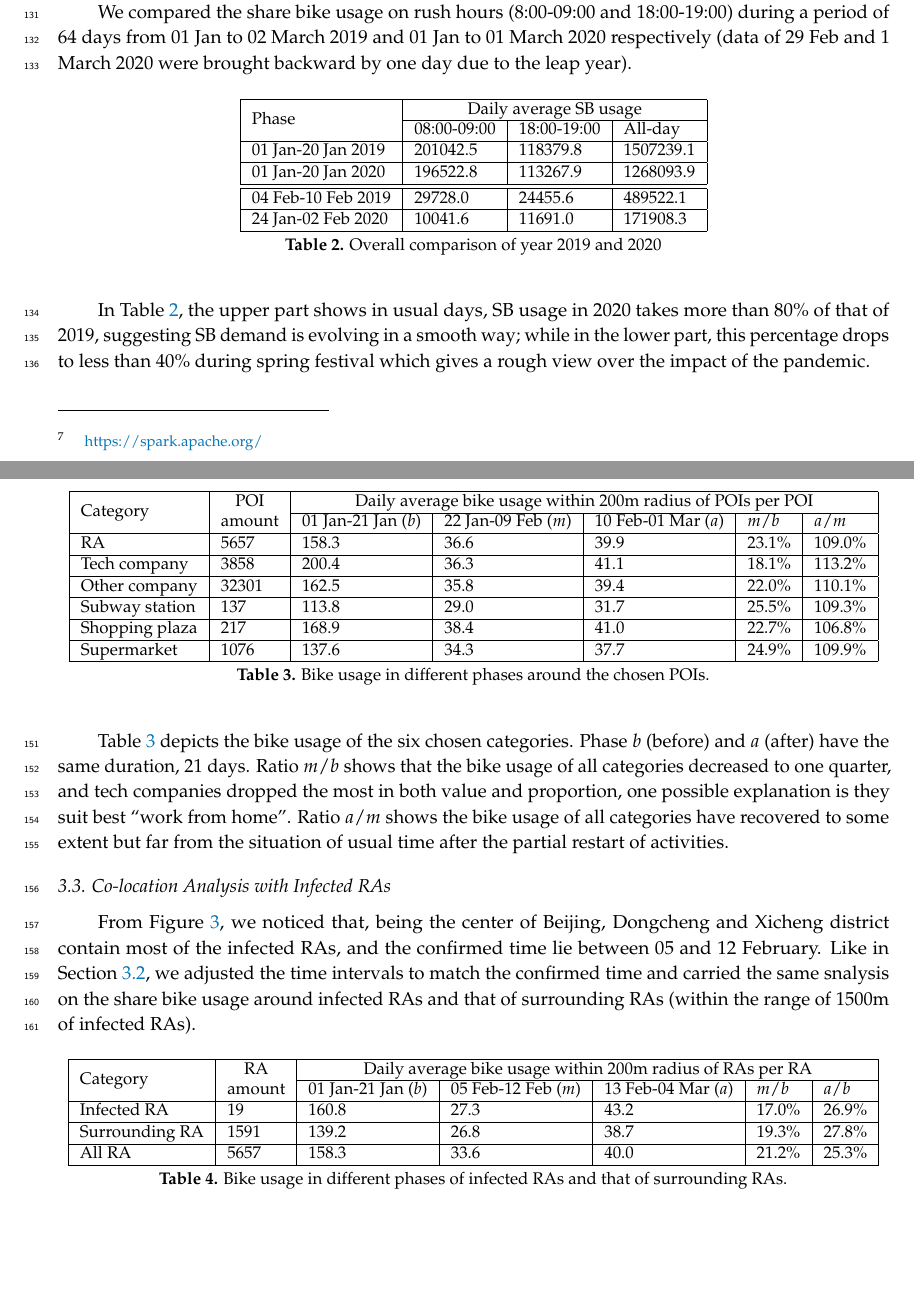
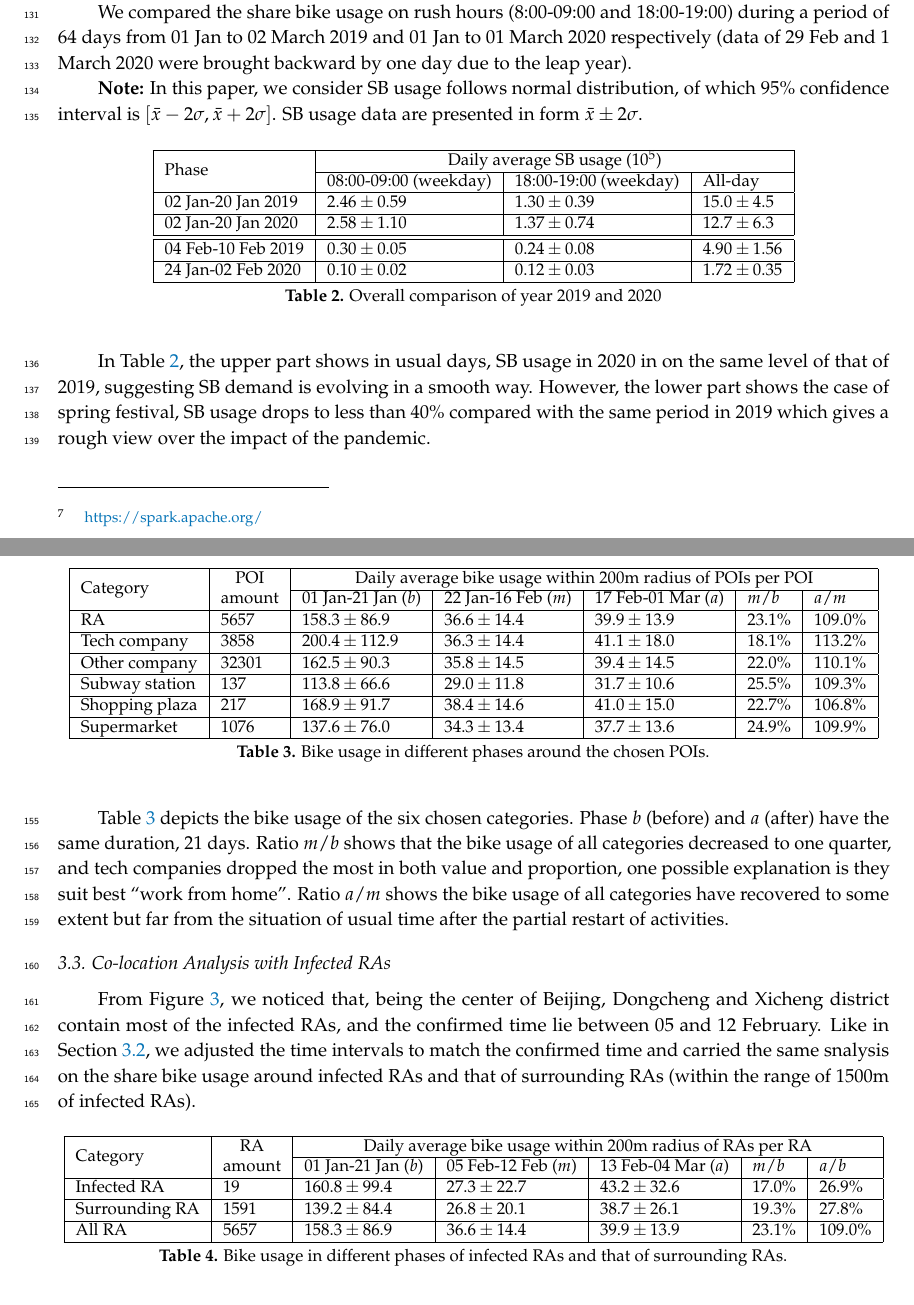
Before and after one commit to gisProject2/IJGI-paper, a LaTeX paper (main.tex): two parts of pages 5 and 7 of 15, joined at a grey line, cut so that both start at the same text, the shorter picture padded with empty space. Compiled offline with pdfLaTeX.

Commit message:
data updated

```diff
--- a/main.tex
+++ b/main.tex
@@ -249,29 +249,32 @@ We compared the share bike usage on rush hours (8:00-09:00 and 18:00-19:00) duri
 % As can be seen in Figure \ref{fig:temporal_comparison}, in 2019, the usage drops down to $5\times 10^5$ because of spring festival;
 % while in 2020, the usage decreases even two thirds of that in 2019 due to the outbreak of COVID-19 and the following epidemics.
 
+\textbf{Note:} In this paper, we consider SB usage follows normal distribution, of which $95\%$ confidence interval is $[\bar{x}-2\sigma,\bar{x}+2\sigma]$.
+SB usage data are presented in form $\bar{x}\pm2\sigma$.
+
 \begin{table}[H]
     \centering
     \begin{tabular}{|l|l|l|l|}
         \hline
-        \multirow{2}{*}{Phase} &\multicolumn{3}{c|}{Daily average SB usage}\\
+        \multirow{2}{*}{Phase} &\multicolumn{3}{c|}{Daily average SB usage ($10^{5}$)}\\
         \cline{2-4}
-        & 08:00-09:00 & 18:00-19:00 & All-day\\
+        & 08:00-09:00 (weekday) & 18:00-19:00 (weekday) & All-day\\
         \hline
-        01 Jan-20 Jan 2019 & 201042.5 & 118379.8 & 1507239.1\\
+        02 Jan-20 Jan 2019 & $2.46\pm0.59$ & $1.30\pm0.39$ & $15.0\pm4.5$\\
         \hline
-        01 Jan-20 Jan 2020 & 196522.8 & 113267.9 & 1268093.9\\
+        02 Jan-20 Jan 2020 & $2.58\pm1.10$ & $1.37\pm0.74$ & $12.7\pm6.3$\\
         \hline
         \hline
-        04 Feb-10 Feb 2019 & 29728.0 & 24455.6 & 489522.1\\
+        04 Feb-10 Feb 2019 & $0.30\pm0.05$ & $0.24\pm0.08$ & $4.90\pm1.56$\\
         \hline
-        24 Jan-02 Feb 2020 & 10041.6 & 11691.0 & 171908.3\\
+        24 Jan-02 Feb 2020 & $0.10\pm0.02$ & $0.12\pm0.03$ & $1.72\pm0.35$\\
         \hline
     \end{tabular}
     \caption{Overall comparison of year 2019 and 2020}\label{tab:overall_comparison}
 \end{table}
 
-In Table \ref{tab:overall_comparison}, the upper part shows in usual days, SB usage in 2020 takes more than 80\% of that of 2019, suggesting SB demand is evolving in a smooth way;
-while in the lower part, this percentage drops to less than 40\% during spring festival which gives a rough view over the impact of the pandemic.
+In Table \ref{tab:overall_comparison}, the upper part shows in usual days, SB usage in 2020 in on the same level of that of 2019, suggesting SB demand is evolving in a smooth way.
+However, the lower part shows the case of spring festival, SB usage drops to less than 40\% compared with the same period in 2019 which gives a rough view over the impact of the pandemic.
 
 % \begin{figure}[H]
 %     \centering
@@ -311,22 +315,19 @@ We studied the co-location patterns in three phases: 01 Jan to 21 Jan (before th
         \hline
         \multirow{2}{*}{Category} & \multirow{2}{*}{\makecell[c]{POI\\amount}} & \multicolumn{5}{c|}{Daily average bike usage within 200m radius of POIs per POI}\\
         \cline{3-7}
-        & & 01 Jan-21 Jan ($b$) & 22 Jan-09 Feb ($m$) & 10 Feb-01 Mar ($a$) & $m/b$ & $a/m$\\
-        % \hline
-        % Infected RA & 23 & 207.6 & 60.4 & 57.1 & 2.35\\
-        % Infected RA & 20 & 35.8 & 15.6 & 15.5 & 1.66\\
+        & & 01 Jan-21 Jan ($b$) & 22 Jan-16 Feb ($m$) & 17 Feb-01 Mar ($a$) & $m/b$ & $a/m$\\
         \hline
-        RA & 5657 & 158.3 & 36.6 & 39.9 & 23.1\% & 109.0\%\\
+        RA & $5657$ & $158.3\pm86.9$ & $36.6\pm14.4$ & $39.9\pm13.9$ & $23.1\%$ & $109.0\%$\\
         \hline
-        Tech company & 3858 & 200.4 & 36.3 & 41.1 & 18.1\% & 113.2\%\\
+        Tech company & $3858$ & $200.4\pm112.9$ & $36.3\pm14.4$ & $41.1\pm18.0$ & $18.1\%$ & $113.2\%$\\
         \hline
-        Other company & 32301 & 162.5 & 35.8 & 39.4 & 22.0\% & 110.1\%\\
+        Other company & $32301$ & $162.5\pm90.3$ & $35.8\pm14.5$ & $39.4\pm14.5$ & $22.0\%$ & $110.1\%$\\
         \hline
-        Subway station & 137 & 113.8 & 29.0 & 31.7 & 25.5\% & 109.3\%\\
+        Subway station & $137$ & $113.8\pm66.6$ & $29.0\pm11.8$ & $31.7\pm10.6$ & $25.5\%$ & $109.3\%$\\
         \hline
-        Shopping plaza & 217 & 168.9 & 38.4 & 41.0 & 22.7\% & 106.8\%\\
+        Shopping plaza & $217$ & $168.9\pm91.7$ & $38.4\pm14.6$ & $41.0\pm15.0$ & $22.7\%$ & $106.8\%$\\
         \hline
-        Supermarket & 1076 & 137.6 & 34.3 & 37.7 & 24.9\% & 109.9\%\\
+        Supermarket & $1076$ & $137.6\pm76.0$ & $34.3\pm13.4$ & $37.7\pm13.6$ & $24.9\%$ & $109.9\%$\\
         \hline
     \end{tabular}
     \caption{Bike usage in different phases around the chosen POIs.
@@ -354,12 +355,12 @@ Like in Section \ref{sec:colo-poi}, we adjusted the time intervals to match the
         \cline{3-7}
         & & 01 Jan-21 Jan ($b$) & 05 Feb-12 Feb ($m$) & 13 Feb-04 Mar ($a$) & $m/b$ & $a/b$\\
         \hline
-        Infected RA & 19 & 160.8 & 27.3 & 43.2 & 17.0\% & 26.9\%\\%158.2\% \\
+        Infected RA & $19$ & $160.8\pm99.4$ & $27.3\pm22.7$ & $43.2\pm32.6$ & 17.0\% & 26.9\%\\%158.2\% \\
         % Infected RA & 19 & 181.3 & 41.1 & 26.5 &  & \\
         \hline
-        Surrounding RA & 1591 & 139.2 & 26.8 & 38.7 & 19.3\% & 27.8\%\\% 144.4\%\\
+        Surrounding RA & $1591$ & $139.2\pm84.4$ & $26.8\pm20.1$ & $38.7\pm26.1$ & 19.3\% & 27.8\%\\% 144.4\%\\
         \hline
-        All RA & 5657 & 158.3 & 33.6 & 40.0 & 21.2\% & 25.3\% \\% 119.0\%\\
+        All RA & $5657$ & $158.3\pm86.9$ & $36.6\pm14.4$ & $39.9\pm13.9$ & $23.1\%$ & $109.0\%$\\% 119.0\%\\
         \hline
     \end{tabular}
     \caption{Bike usage in different phases of infected RAs and that of surrounding RAs.}
```
Also changed, not shown: bib.bib (+3 -2 lines), main.tex (7 more changed lines).
